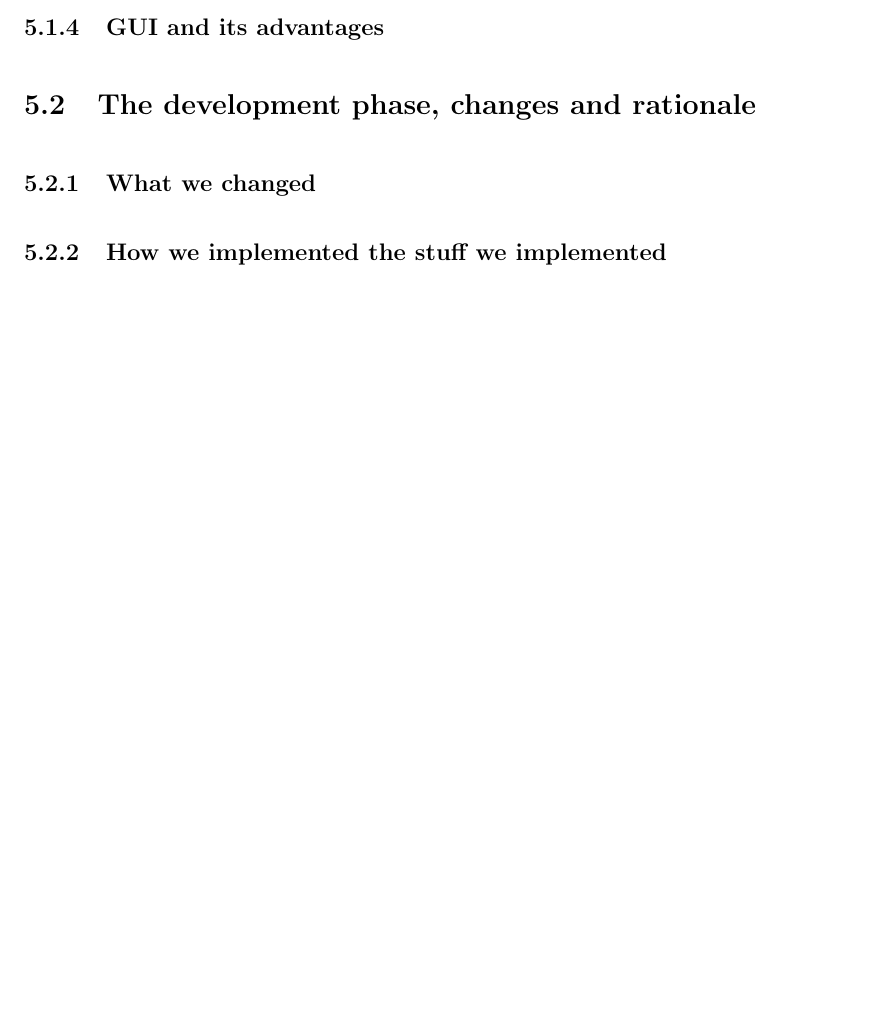
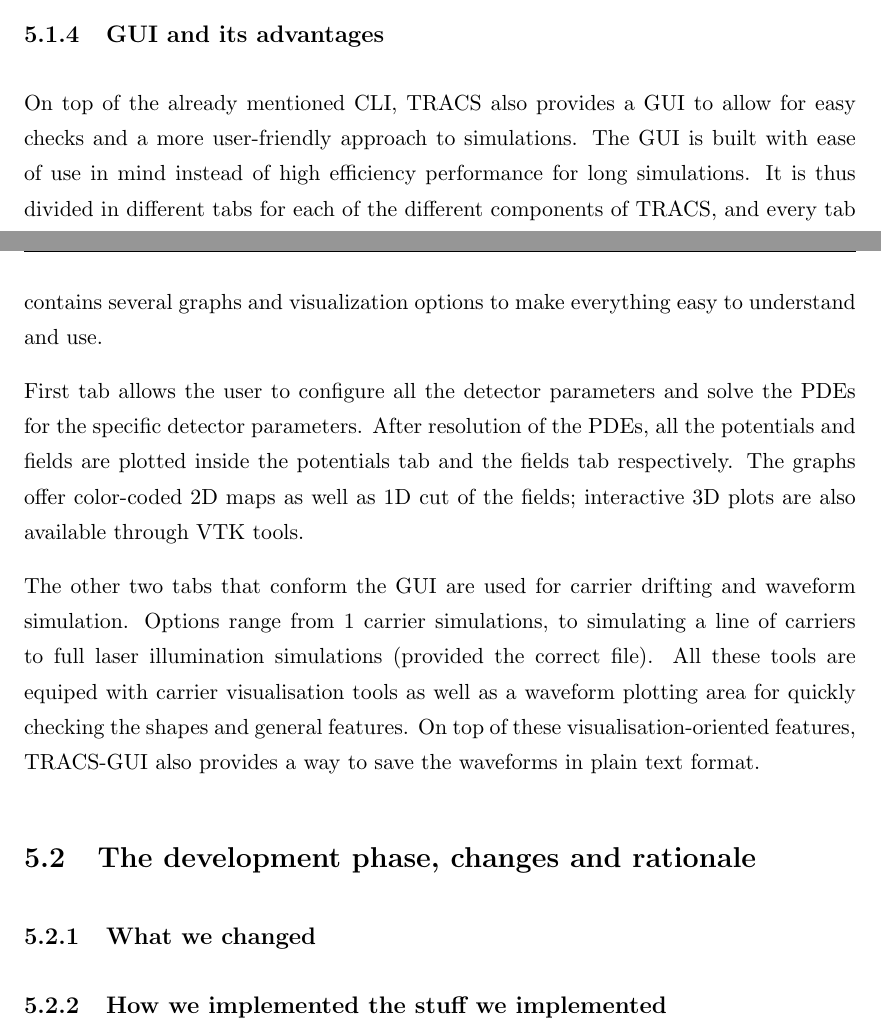
Before and after one commit to AlGepe/TFG, a LaTeX thesis (GraduateThesis.tex, which reads Chapters/Chapter5.tex): part of page 26 of 30 before the commit and two parts of pages 25 and 26 of 30 after it, the two joined at a grey line, cut so that both start at the same text, the shorter picture padded with empty space. Compiled offline with pdfLaTeX.

Commit message:
Finished TRACS pre-project description

```diff
--- a/Chapters/Chapter5.tex
+++ b/Chapters/Chapter5.tex
@@ -54,6 +54,13 @@ To bring all the components together TRACS has both a CLI and a GUI available to
 TRACS is designed around two main use case scenarios: quick checks and long simulations. For the latter case CLI was designed, providing the user with and easy, low resource execution version, that can be easily automated. The CLI executable for TRACS was born as the proof-of-concept and grew into a fully functional standalone version, eventhough that has changed throught the course of the project.
 
 \subsection{GUI and its advantages}
+
+On top of the already mentioned CLI, TRACS also provides a GUI to allow for easy checks and a more user-friendly approach to simulations. The GUI is built with ease of use in mind instead of high efficiency performance for long simulations. It is thus divided in different tabs for each of the different components of TRACS, and every tab contains several graphs and visualization options to make everything easy to understand and use.
+
+First tab allows the user to configure all the detector parameters and solve the PDEs for the specific detector parameters. After resolution of the PDEs, all the potentials and fields are plotted inside the potentials tab and the fields tab respectively. The graphs offer color-coded 2D maps as well as 1D cut of the fields; interactive 3D plots are also available through VTK tools.
+
+The other two tabs that conform the GUI are used for carrier drifting and waveform simulation. Options range from 1 carrier simulations, to simulating a line of carriers to full laser illumination simulations (provided the correct file). All these tools are equiped with carrier visualisation tools as well as a waveform plotting area for quickly checking the shapes and general features. On top of these visualisation-oriented features, TRACS-GUI also provides a way to save the waveforms in plain text format.
+
 \section{The development phase, changes and rationale} % (fold)
 \label{sec:let_s_put_the_project_in_perspective}
 \subsection{What we changed}
```
